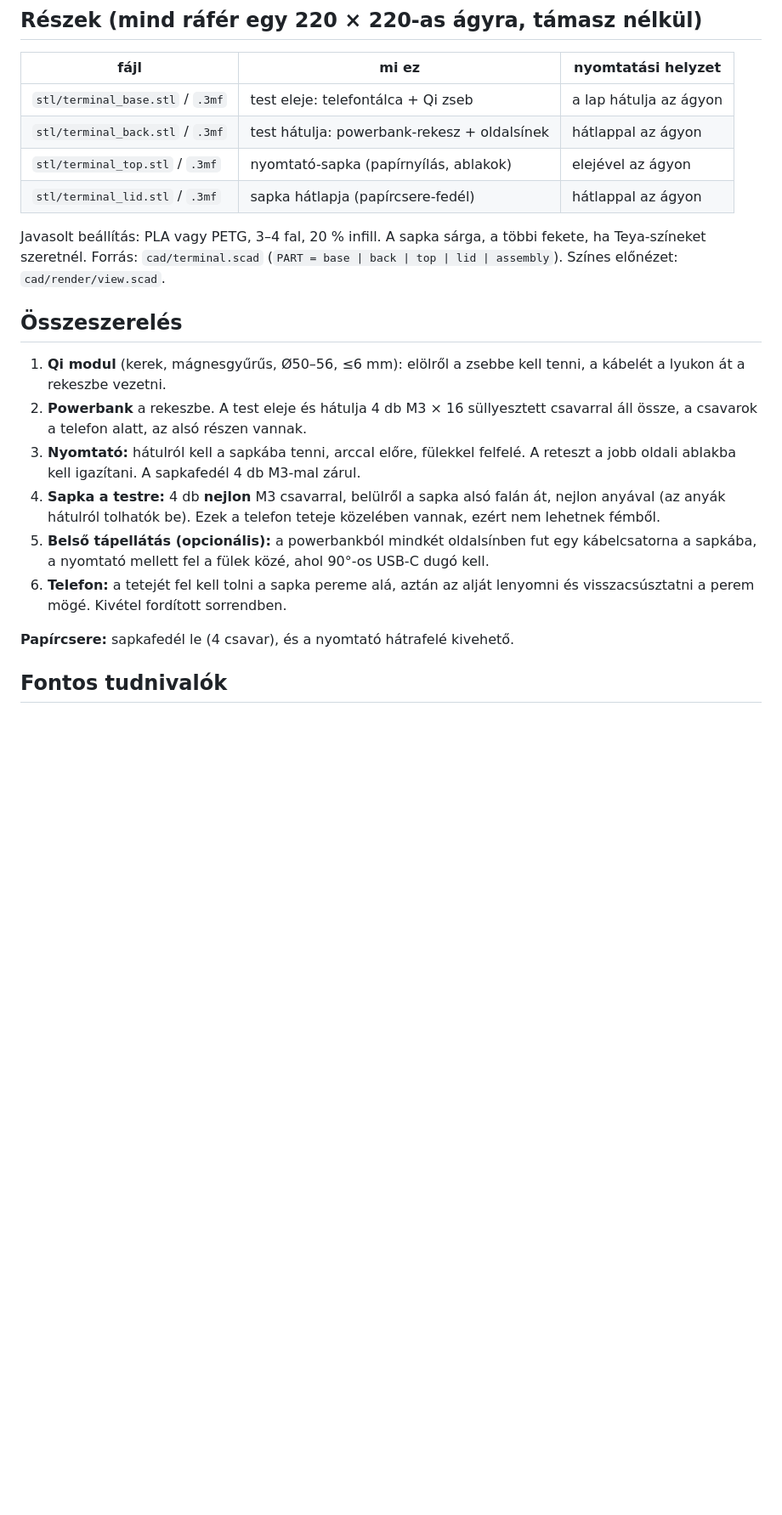
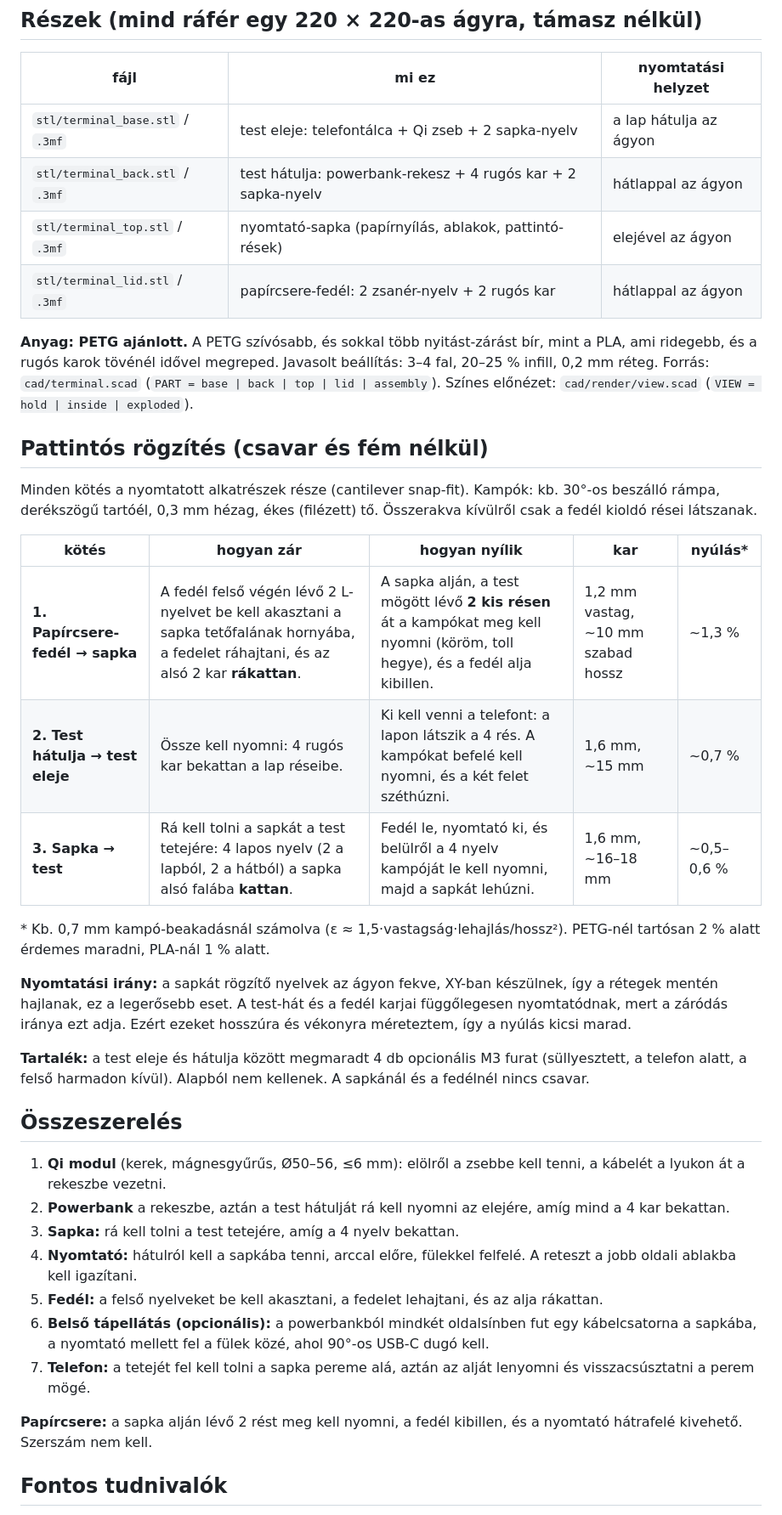
Before and after one commit to gaalp03/3dhaz, a Markdown page: README.md, the part around one of its changes. Shown at 85% size. GitHub-like rendering; blank space fills up the shorter version.

Commit message:
Replace screws with printed snap-fits (#1)
- Paper-change lid: two L-shaped hinge tongues in a groove at the top,
  two cantilever arms clicking into the cap bottom wall; released by
  pressing the hooks through two small slots under the cap.
- Body back to body front: four cantilever arms into hidden slots in the
  deck under the phone (screw holes kept only as optional backup).
- Cap to body: four flat tongues printed in XY (two from the deck, two
  from the back tabs) clicking behind the cap bottom wall; no metal near
  the NFC zone.
- 30 deg lead-in, square retaining face, 0.3 mm clearance, filleted roots;
  strains kept around 0.5-1.3 %. README recommends PETG.
- Verified: no overlap when assembled, hooks engage on a 0.6 mm pull test.

Co-Authored-By: Claude Opus 5.5 <noreply@anthropic.com>
Claude-Session: https://claude.ai/code/session_01JFoGa7VasBMWa1P3j5weRv

```diff
--- a/README.md
+++ b/README.md
@@ -34,23 +34,39 @@ Felül a nyomtató „sapka”, alatta a telefon mint érintőkijelző, ahogy a
 ## Részek (mind ráfér egy 220 × 220-as ágyra, támasz nélkül)
 | fájl | mi ez | nyomtatási helyzet |
 |---|---|---|
-| `stl/terminal_base.stl` / `.3mf` | test eleje: telefontálca + Qi zseb | a lap hátulja az ágyon |
-| `stl/terminal_back.stl` / `.3mf` | test hátulja: powerbank-rekesz + oldalsínek | hátlappal az ágyon |
-| `stl/terminal_top.stl` / `.3mf` | nyomtató-sapka (papírnyílás, ablakok) | elejével az ágyon |
-| `stl/terminal_lid.stl` / `.3mf` | sapka hátlapja (papírcsere-fedél) | hátlappal az ágyon |
+| `stl/terminal_base.stl` / `.3mf` | test eleje: telefontálca + Qi zseb + 2 sapka-nyelv | a lap hátulja az ágyon |
+| `stl/terminal_back.stl` / `.3mf` | test hátulja: powerbank-rekesz + 4 rugós kar + 2 sapka-nyelv | hátlappal az ágyon |
+| `stl/terminal_top.stl` / `.3mf` | nyomtató-sapka (papírnyílás, ablakok, pattintó-rések) | elejével az ágyon |
+| `stl/terminal_lid.stl` / `.3mf` | papírcsere-fedél: 2 zsanér-nyelv + 2 rugós kar | hátlappal az ágyon |
 
-Javasolt beállítás: PLA vagy PETG, 3–4 fal, 20 % infill. A sapka sárga, a többi fekete, ha Teya-színeket szeretnél.
-Forrás: `cad/terminal.scad` (`PART = base | back | top | lid | assembly`). Színes előnézet: `cad/render/view.scad`.
+**Anyag: PETG ajánlott.** A PETG szívósabb, és sokkal több nyitást-zárást bír, mint a PLA, ami ridegebb, és a rugós karok tövénél idővel megreped. Javasolt beállítás: 3–4 fal, 20–25 % infill, 0,2 mm réteg.
+Forrás: `cad/terminal.scad` (`PART = base | back | top | lid | assembly`). Színes előnézet: `cad/render/view.scad` (`VIEW = hold | inside | exploded`).
+
+## Pattintós rögzítés (csavar és fém nélkül)
+Minden kötés a nyomtatott alkatrészek része (cantilever snap-fit). Kampók: kb. 30°-os beszálló rámpa, derékszögű tartóél, 0,3 mm hézag, ékes (filézett) tő. Összerakva kívülről csak a fedél kioldó rései látszanak.
+
+| kötés | hogyan zár | hogyan nyílik | kar | nyúlás* |
+|---|---|---|---|---|
+| **1. Papírcsere-fedél → sapka** | A fedél felső végén lévő 2 L-nyelvet be kell akasztani a sapka tetőfalának hornyába, a fedelet ráhajtani, és az alsó 2 kar **rákattan**. | A sapka alján, a test mögött lévő **2 kis résen** át a kampókat meg kell nyomni (köröm, toll hegye), és a fedél alja kibillen. | 1,2 mm vastag, ~10 mm szabad hossz | ~1,3 % |
+| **2. Test hátulja → test eleje** | Össze kell nyomni: 4 rugós kar bekattan a lap réseibe. | Ki kell venni a telefont: a lapon látszik a 4 rés. A kampókat befelé kell nyomni, és a két felet széthúzni. | 1,6 mm, ~15 mm | ~0,7 % |
+| **3. Sapka → test** | Rá kell tolni a sapkát a test tetejére: 4 lapos nyelv (2 a lapból, 2 a hátból) a sapka alsó falába **kattan**. | Fedél le, nyomtató ki, és belülről a 4 nyelv kampóját le kell nyomni, majd a sapkát lehúzni. | 1,6 mm, ~16–18 mm | ~0,5–0,6 % |
+
+\* Kb. 0,7 mm kampó-beakadásnál számolva (ε ≈ 1,5·vastagság·lehajlás/hossz²). PETG-nél tartósan 2 % alatt érdemes maradni, PLA-nál 1 % alatt.
+
+**Nyomtatási irány:** a sapkát rögzítő nyelvek az ágyon fekve, XY-ban készülnek, így a rétegek mentén hajlanak, ez a legerősebb eset. A test-hát és a fedél karjai függőlegesen nyomtatódnak, mert a záródás iránya ezt adja. Ezért ezeket hosszúra és vékonyra méreteztem, így a nyúlás kicsi marad.
+
+**Tartalék:** a test eleje és hátulja között megmaradt 4 db opcionális M3 furat (süllyesztett, a telefon alatt, a felső harmadon kívül). Alapból nem kellenek. A sapkánál és a fedélnél nincs csavar.
 
 ## Összeszerelés
 1. **Qi modul** (kerek, mágnesgyűrűs, Ø50–56, ≤6 mm): elölről a zsebbe kell tenni, a kábelét a lyukon át a rekeszbe vezetni.
-2. **Powerbank** a rekeszbe. A test eleje és hátulja 4 db M3 × 16 süllyesztett csavarral áll össze, a csavarok a telefon alatt, az alsó részen vannak.
-3. **Nyomtató:** hátulról kell a sapkába tenni, arccal előre, fülekkel felfelé. A reteszt a jobb oldali ablakba kell igazítani. A sapkafedél 4 db M3-mal zárul.
-4. **Sapka a testre:** 4 db **nejlon** M3 csavarral, belülről a sapka alsó falán át, nejlon anyával (az anyák hátulról tolhatók be). Ezek a telefon teteje közelében vannak, ezért nem lehetnek fémből.
-5. **Belső tápellátás (opcionális):** a powerbankból mindkét oldalsínben fut egy kábelcsatorna a sapkába, a nyomtató mellett fel a fülek közé, ahol 90°-os USB-C dugó kell.
-6. **Telefon:** a tetejét fel kell tolni a sapka pereme alá, aztán az alját lenyomni és visszacsúsztatni a perem mögé. Kivétel fordított sorrendben.
+2. **Powerbank** a rekeszbe, aztán a test hátulját rá kell nyomni az elejére, amíg mind a 4 kar bekattan.
+3. **Sapka:** rá kell tolni a test tetejére, amíg a 4 nyelv bekattan.
+4. **Nyomtató:** hátulról kell a sapkába tenni, arccal előre, fülekkel felfelé. A reteszt a jobb oldali ablakba kell igazítani.
+5. **Fedél:** a felső nyelveket be kell akasztani, a fedelet lehajtani, és az alja rákattan.
+6. **Belső tápellátás (opcionális):** a powerbankból mindkét oldalsínben fut egy kábelcsatorna a sapkába, a nyomtató mellett fel a fülek közé, ahol 90°-os USB-C dugó kell.
+7. **Telefon:** a tetejét fel kell tolni a sapka pereme alá, aztán az alját lenyomni és visszacsúsztatni a perem mögé.
 
-**Papírcsere:** sapkafedél le (4 csavar), és a nyomtató hátrafelé kivehető.
+**Papírcsere:** a sapka alján lévő 2 rést meg kell nyomni, a fedél kibillen, és a nyomtató hátrafelé kivehető. Szerszám nem kell.
 
 ## Fontos tudnivalók
 - **Az S21 FE nem MagSafe-es, nincs benne mágnes.** A mágneses „odaugráshoz” egy vékony mágneses gyűrűmatrica kell a telefon hátára, középre vagy kicsit lejjebb, de a felső harmadba nem. Matrica nélkül a peremek tartják a telefont, és a Qi így is tölt.
```
Also changed, not shown: other parts of README.md (+4 -4 lines), docs/back.png, docs/front.png, docs/inside.png, docs/side.png, docs/snaps.png (added), 14 other files.
